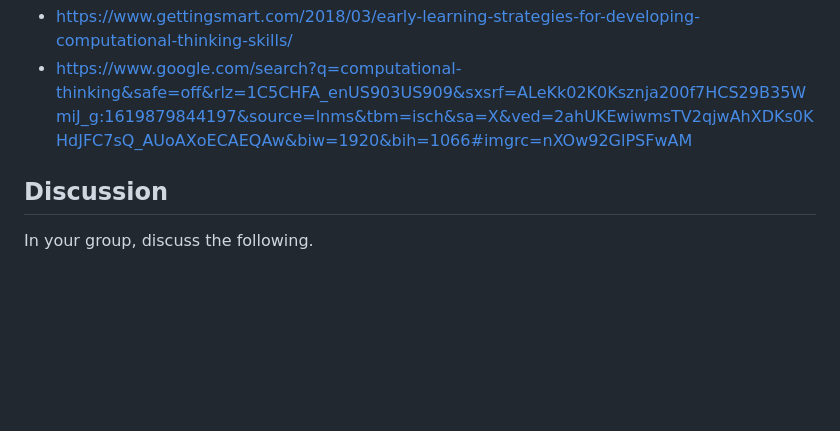
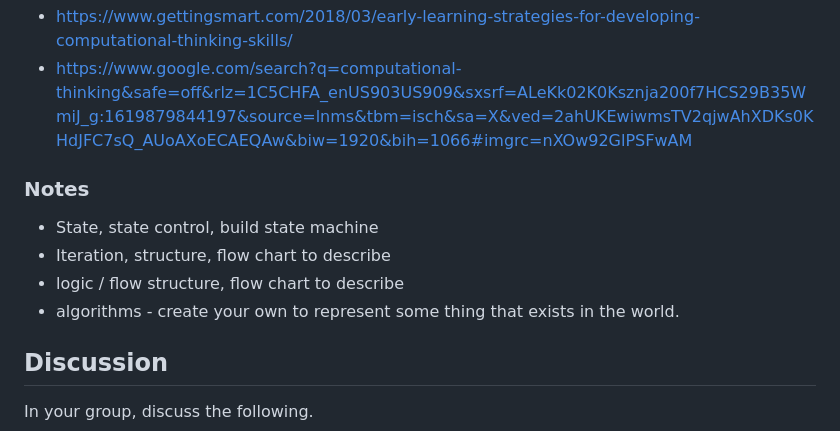
Before and after one commit to omundy/learn-computers, a Markdown page: topics-computational-thinking.md, the part around the change. Rendered like a GitHub page; blank space fills up the shorter version.

```diff
--- a/topics-computational-thinking.md
+++ b/topics-computational-thinking.md
@@ -44,6 +44,16 @@ Review the following sections and perform the activities.
 - https://www.google.com/search?q=computational-thinking&safe=off&rlz=1C5CHFA_enUS903US909&sxsrf=ALeKk02K0Ksznja200f7HCS29B35WmiJ_g:1619879844197&source=lnms&tbm=isch&sa=X&ved=2ahUKEwiwmsTV2qjwAhXDKs0KHdJFC7sQ_AUoAXoECAEQAw&biw=1920&bih=1066#imgrc=nXOw92GlPSFwAM
 
 
+
+
+### Notes
+
+- State, state control, build state machine
+- Iteration, structure, flow chart to describe
+- logic / flow structure, flow chart to describe
+- algorithms - create your own to represent some thing that exists in the world.
+
+
 ## Discussion
 
 In your group, discuss the following.
```
Also changed, not shown: topics-data.md (+11 -0 lines), assets/img/network-wireshark.png (added), 1 other file.
